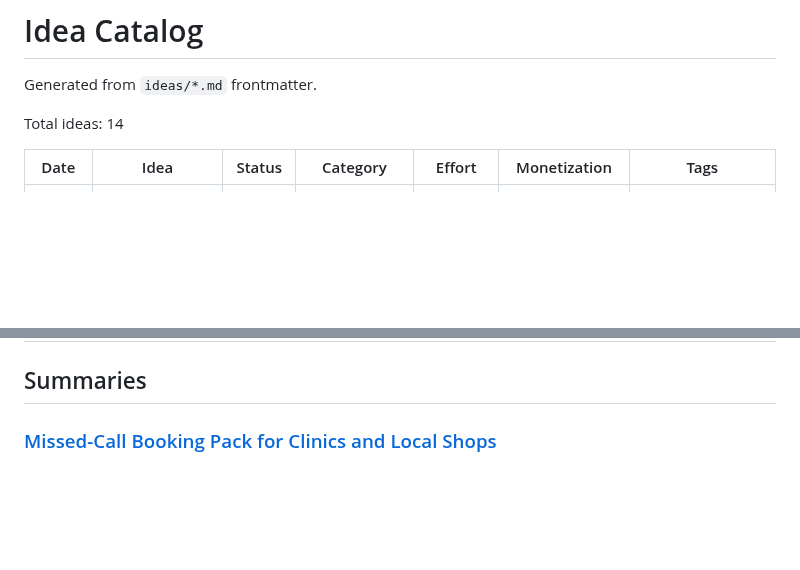
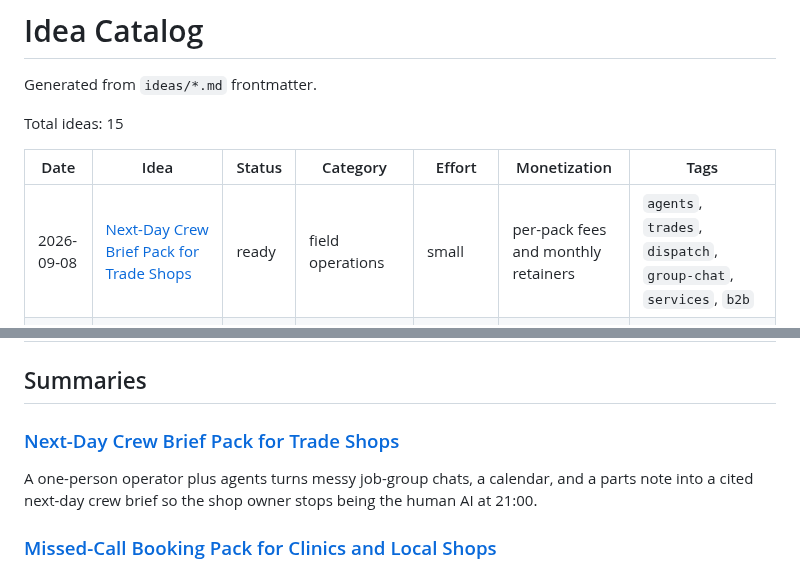
Before and after one commit to ear2earGrin/ai-daily-ideas, a Markdown page: INDEX.md, 2 parts joined by grey strips. Rendered like a GitHub page; blank space fills up the shorter version.

Commit message:
Add 2026-09-08 next-day crew brief pack idea and refresh INDEX.

```diff
--- a/INDEX.md
+++ b/INDEX.md
@@ -2,10 +2,11 @@
 
 Generated from `ideas/*.md` frontmatter.
 
-Total ideas: 14
+Total ideas: 15
 
 | Date | Idea | Status | Category | Effort | Monetization | Tags |
 | --- | --- | --- | --- | --- | --- | --- |
+| 2026-09-08 | [Next-Day Crew Brief Pack for Trade Shops](ideas/2026-09-08-next-day-crew-brief-pack.md) | ready | field operations | small | per-pack fees and monthly retainers | `agents`, `trades`, `dispatch`, `group-chat`, `services`, `b2b` |
 | 2026-09-07 | [Missed-Call Booking Pack for Clinics and Local Shops](ideas/2026-09-07-missed-call-booking-pack.md) | ready | front-desk operations | small | per-pack fees and monthly retainers | `agents`, `local-business`, `bookings`, `voicemail`, `services`, `b2b` |
 | 2026-09-07 | [Late-Invoice Chase Desk for Freelancers and Small Studios](ideas/2026-09-07-late-invoice-chase-desk.md) | ready | collections operations | small | per-pack fees and monthly retainers | `agents`, `freelance`, `invoices`, `collections`, `services`, `b2b` |
 | 2026-09-06 | [Agent Hire Listing Pack for Solo Builders](ideas/2026-09-06-agent-hire-listing-pack.md) | ready | agent marketplace operations | small | per-pack fees and monthly retainers | `agents`, `marketplace`, `x402`, `identity`, `services`, `b2b` |
@@ -22,6 +23,10 @@ Total ideas: 14
 | 2026-05-14 | [AI Automation Digital Plumber Service for Small Real Estate Agents](ideas/2026-05-14-real-estate-digital-plumber.md) | ready | real estate operations | medium | monthly retainers | `agents`, `real-estate`, `automation`, `services`, `b2b` |
 
 ## Summaries
+
+### [Next-Day Crew Brief Pack for Trade Shops](ideas/2026-09-08-next-day-crew-brief-pack.md)
+
+A one-person operator plus agents turns messy job-group chats, a calendar, and a parts note into a cited next-day crew brief so the shop owner stops being the human AI at 21:00.
 
 ### [Missed-Call Booking Pack for Clinics and Local Shops](ideas/2026-09-07-missed-call-booking-pack.md)
 
```
Also changed, not shown: ideas/2026-09-08-next-day-crew-brief-pack.md (added, +124 -0 lines).
